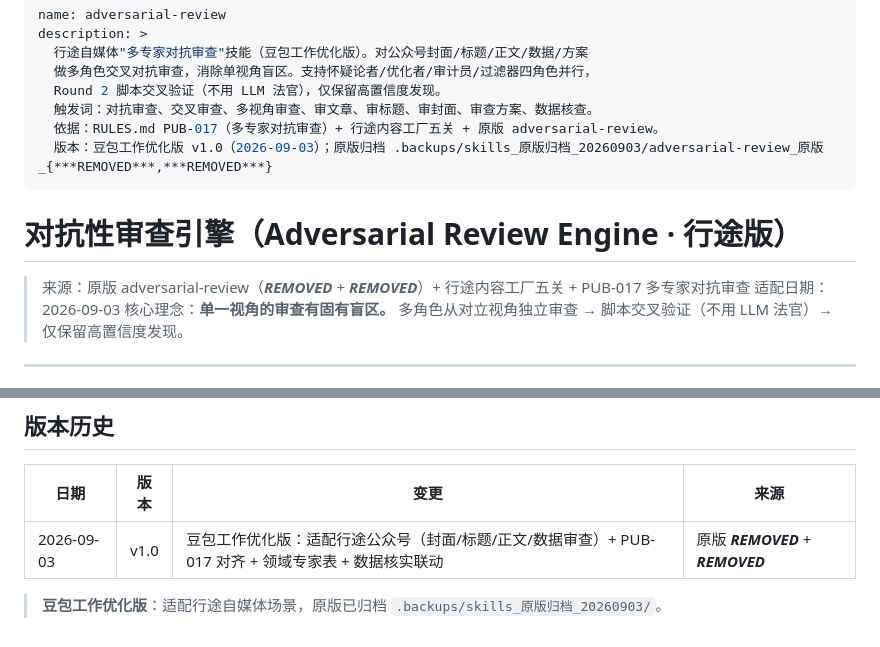
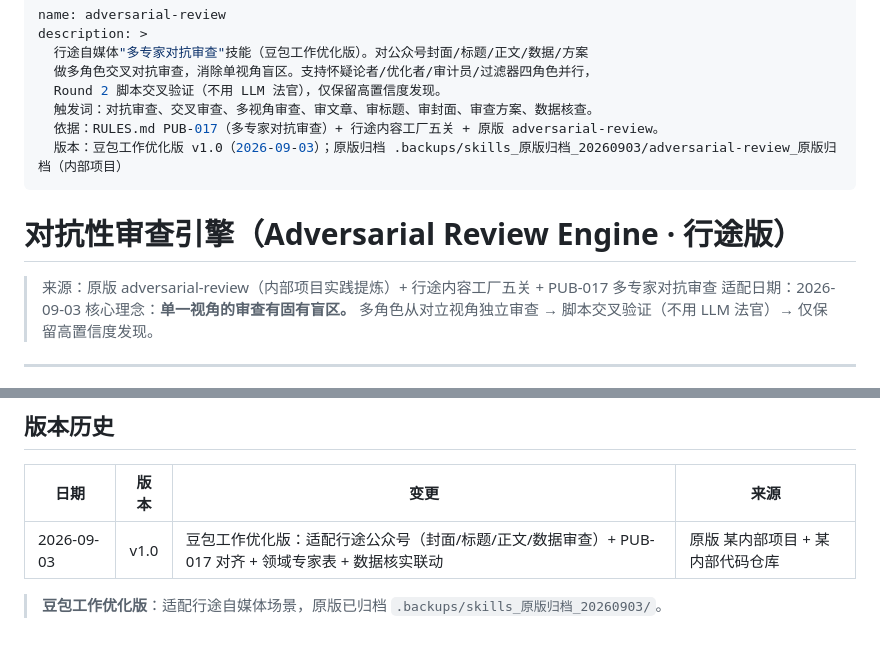
Before and after one commit to xingtu1996/xingtu-skills, a Markdown page: skills/adversarial-review/SKILL.md, 2 parts joined by grey strips. Drawn GitHub-style.

Commit message:
chore(api-sync): 更新 skills/adversarial-review/SKILL.md

```diff
--- a/skills/adversarial-review/SKILL.md
+++ b/skills/adversarial-review/SKILL.md
@@ -6,12 +6,12 @@ description: >
   Round 2 脚本交叉验证（不用 LLM 法官），仅保留高置信度发现。
   触发词：对抗审查、交叉审查、多视角审查、审文章、审标题、审封面、审查方案、数据核查。
   依据：RULES.md PUB-017（多专家对抗审查）+ 行途内容工厂五关 + 原版 adversarial-review。
-  版本：豆包工作优化版 v1.0（2026-09-03）；原版归档 .backups/skills_原版归档_20260903/adversarial-review_原版_{***REMOVED***,***REMOVED***}
+  版本：豆包工作优化版 v1.0（2026-09-03）；原版归档 .backups/skills_原版归档_20260903/adversarial-review_原版归档（内部项目）
 ---
 
 # 对抗性审查引擎（Adversarial Review Engine · 行途版）
 
-> 来源：原版 adversarial-review（***REMOVED*** + ***REMOVED***）+ 行途内容工厂五关 + PUB-017 多专家对抗审查
+> 来源：原版 adversarial-review（内部项目实践提炼）+ 行途内容工厂五关 + PUB-017 多专家对抗审查
 > 适配日期：2026-09-03
 > 核心理念：**单一视角的审查有固有盲区。** 多角色从对立视角独立审查 → 脚本交叉验证（不用 LLM 法官）→ 仅保留高置信度发现。
 
@@ -235,6 +235,6 @@ Round 2b: Filter 误报过滤（拦截低质量发现）
 
 | 日期 | 版本 | 变更 | 来源 |
 |------|:---:|------|------|
-| 2026-09-03 | v1.0 | 豆包工作优化版：适配行途公众号（封面/标题/正文/数据审查）+ PUB-017 对齐 + 领域专家表 + 数据核实联动 | 原版 ***REMOVED*** + ***REMOVED*** |
+| 2026-09-03 | v1.0 | 豆包工作优化版：适配行途公众号（封面/标题/正文/数据审查）+ PUB-017 对齐 + 领域专家表 + 数据核实联动 | 原版 某内部项目 + 某内部代码仓库 |
 
 > **豆包工作优化版**：适配行途自媒体场景，原版已归档 `.backups/skills_原版归档_20260903/`。
```
